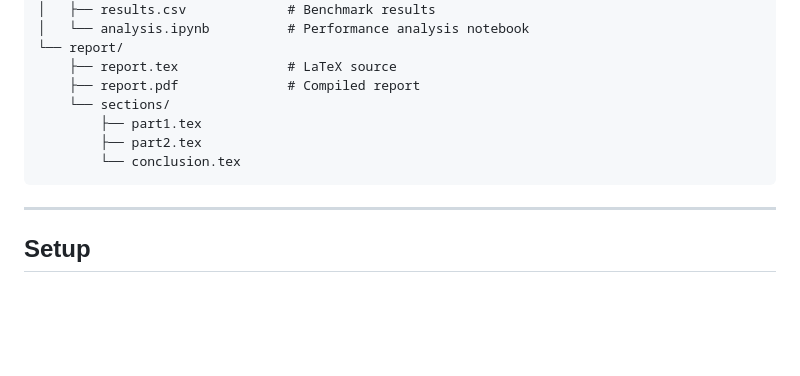
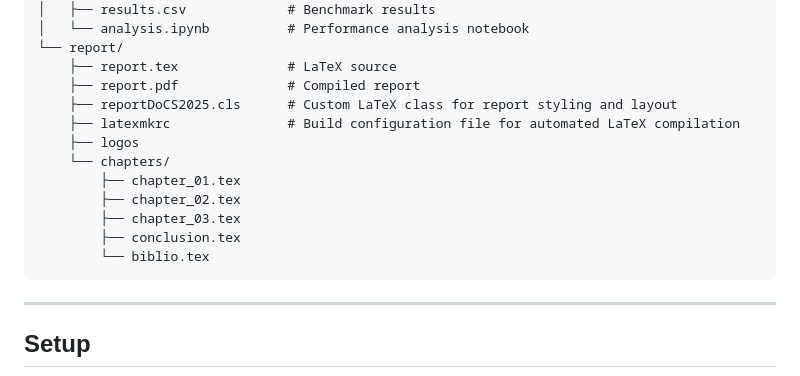
Before and after one commit to TanKhoiTV/matdecomp, a Markdown page: README.md, the part around the change. GitHub-like rendering; blank space fills up the shorter version.

Commit message:
fix: update project structure tree in report folder

````diff
--- a/README.md
+++ b/README.md
@@ -61,10 +61,15 @@ matdecomp/
 └── report/
     ├── report.tex              # LaTeX source
     ├── report.pdf              # Compiled report
-    └── sections/
-        ├── part1.tex
-        ├── part2.tex
-        └── conclusion.tex
+    ├── reportDoCS2025.cls      # Custom LaTeX class for report styling and layout
+    ├── latexmkrc               # Build configuration file for automated LaTeX compilation
+    ├── logos
+    └── chapters/
+        ├── chapter_01.tex
+        ├── chapter_02.tex
+        ├── chapter_03.tex
+        ├── conclusion.tex
+        └── biblio.tex
 ```
 
 ---
````
